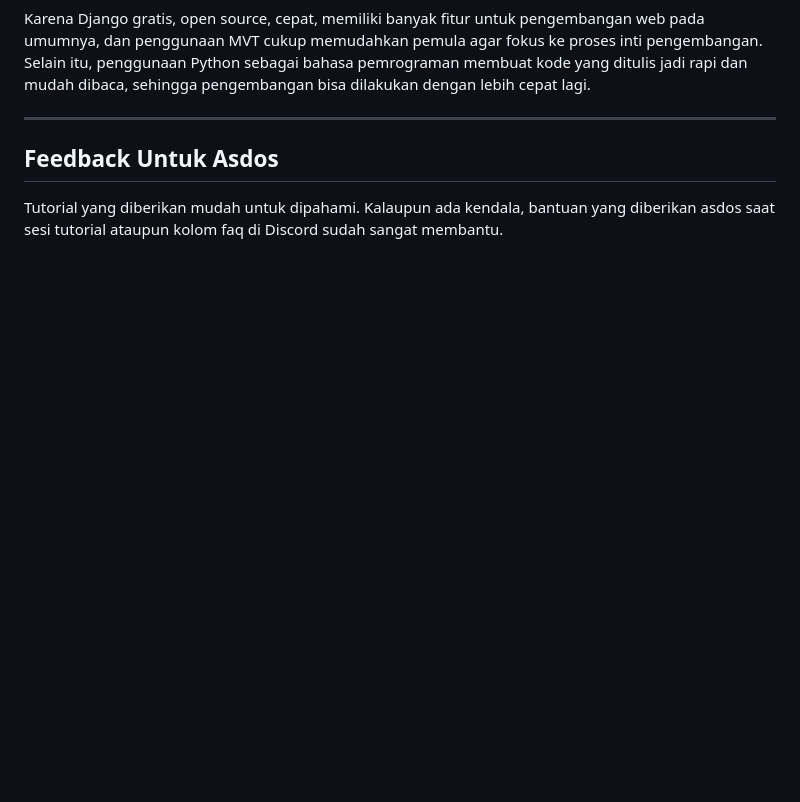
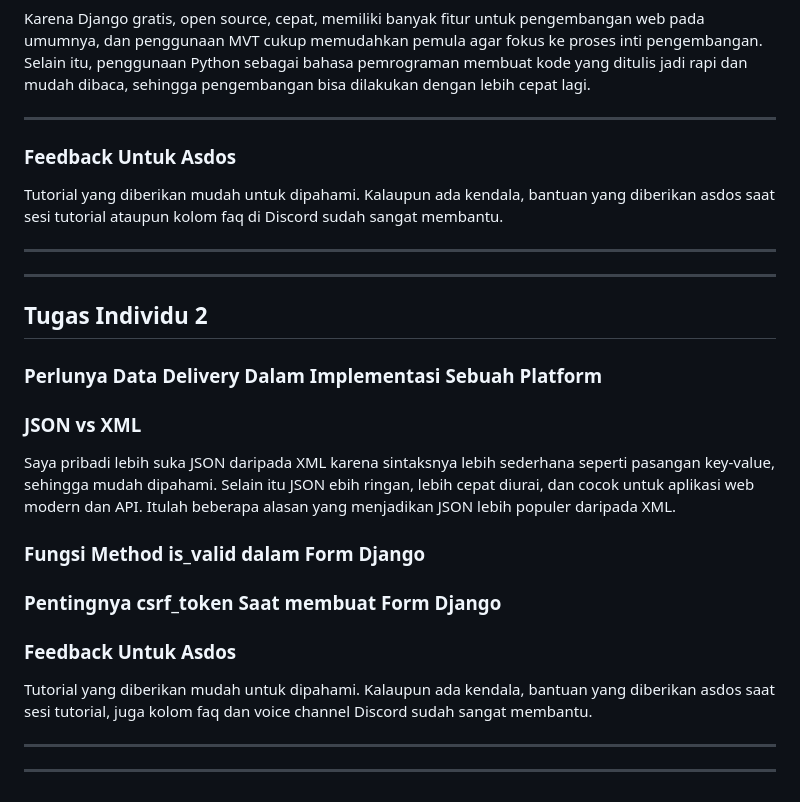
Before and after one commit to farrelzzz/football-shop, a Markdown page: README.md, the part around one of its changes. Drawn GitHub-style; blank space fills up the shorter version.

```diff
--- a/README.md
+++ b/README.md
@@ -65,5 +65,25 @@ Dalam proyek Django, **`settings.py`** menjadi tempat di mana semua pengaturan d
 Karena Django gratis, open source, cepat, memiliki banyak fitur untuk pengembangan web pada umumnya, dan penggunaan MVT cukup memudahkan pemula agar fokus ke proses inti pengembangan. Selain itu, penggunaan Python sebagai bahasa pemrograman membuat kode yang ditulis jadi rapi dan mudah dibaca, sehingga pengembangan bisa dilakukan dengan lebih cepat lagi.
 
 ---
-## Feedback Untuk Asdos
+### Feedback Untuk Asdos
 Tutorial yang diberikan mudah untuk dipahami. Kalaupun ada kendala, bantuan yang diberikan asdos saat sesi tutorial ataupun kolom faq di Discord sudah sangat membantu.
+
+---
+
+---
+## Tugas Individu 2
+### Perlunya Data Delivery Dalam Implementasi Sebuah Platform
+
+### JSON vs XML
+Saya pribadi lebih suka JSON daripada XML karena sintaksnya lebih sederhana seperti pasangan key-value, sehingga mudah dipahami. Selain itu JSON ebih ringan, lebih cepat diurai, dan cocok untuk aplikasi web modern dan API. Itulah beberapa alasan yang menjadikan JSON lebih populer daripada XML.
+
+### Fungsi Method is_valid dalam Form Django
+
+### Pentingnya csrf_token Saat membuat Form Django
+
+### Feedback Untuk Asdos
+Tutorial yang diberikan mudah untuk dipahami. Kalaupun ada kendala, bantuan yang diberikan asdos saat sesi tutorial, juga kolom faq dan voice channel Discord sudah sangat membantu.
+
+---
+
+---
```
Also changed, not shown: other parts of README.md (+13 -13 lines).
